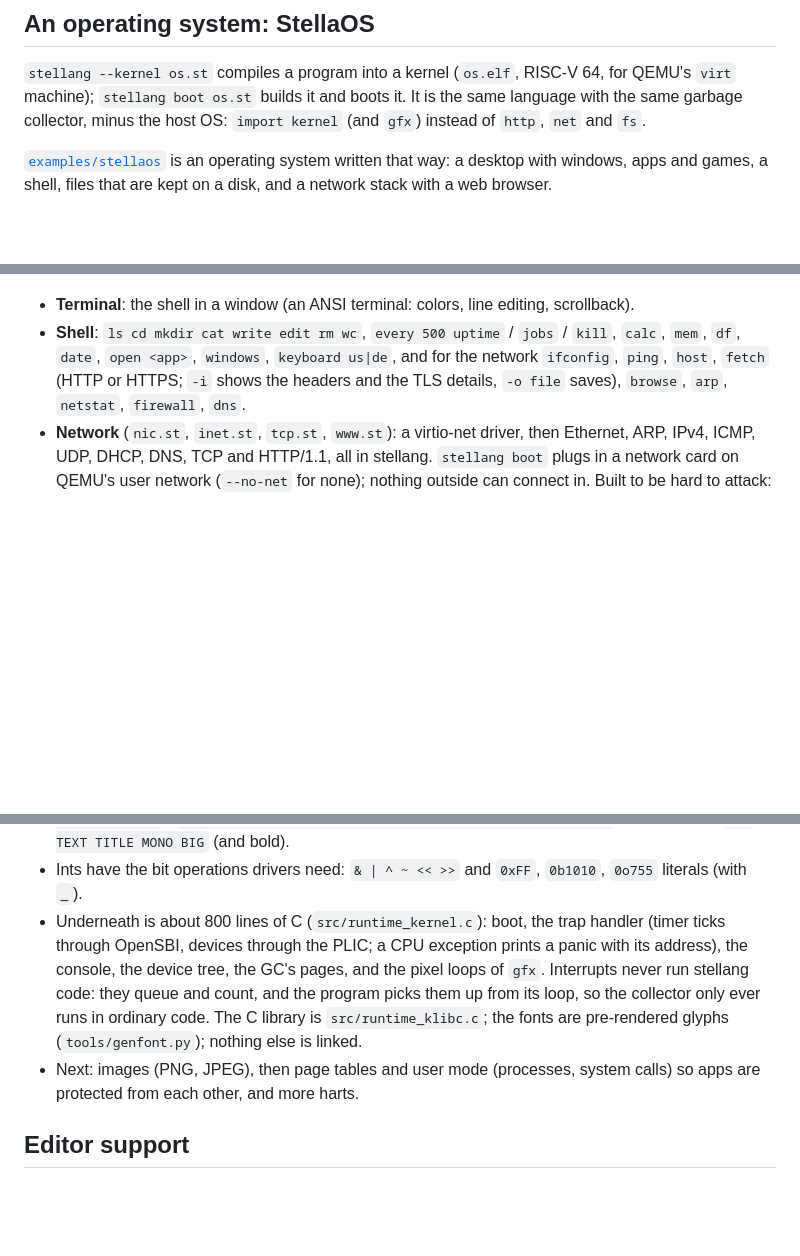
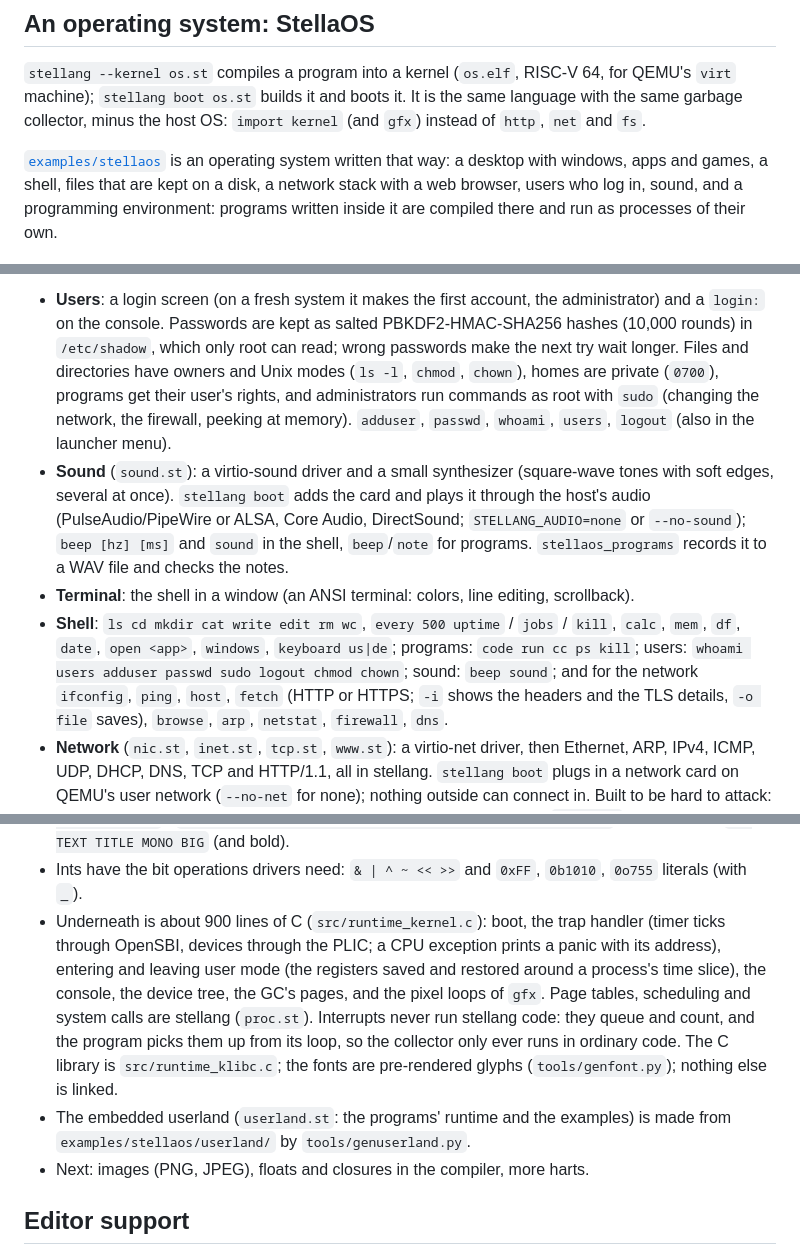
Before and after one commit to ThronKatze0/stellang, a Markdown page: README.md, 3 parts joined by grey strips. Drawn GitHub-style; blank space fills up the shorter version.

```diff
--- a/README.md
+++ b/README.md
@@ -470,7 +470,8 @@ println({"pt": Point { x: 1.0, y: 2.0 }})  // print and "${}" show anything: {"p
 the host OS: `import kernel` (and `gfx`) instead of `http`, `net` and `fs`.
 
 [`examples/stellaos`](examples/stellaos) is an operating system written that way: a desktop with windows, apps and
-games, a shell, files that are kept on a disk, and a network stack with a web browser.
+games, a shell, files that are kept on a disk, a network stack with a web browser, users who log in, sound, and
+a programming environment: programs written inside it are compiled there and run as processes of their own.
 
 <p align="center"><img src=".github/stellaos.png" alt="the StellaOS desktop: Calculator, Snake and the Terminal" width="720"></p>
 
@@ -520,6 +551,17 @@ stellang boot examples/stellaos/os.st          # just the shell (Ctrl-A X force-
+- **Users**: a login screen (on a fresh system it makes the first account, the administrator) and a `login:` on
+  the console. Passwords are kept as salted PBKDF2-HMAC-SHA256 hashes (10,000 rounds) in `/etc/shadow`, which
+  only root can read; wrong passwords make the next try wait longer. Files and directories have owners and
+  Unix modes (`ls -l`, `chmod`, `chown`), homes are private (`0700`), programs get their user's rights, and
+  administrators run commands as root with `sudo` (changing the network, the firewall, peeking at memory).
+  `adduser`, `passwd`, `whoami`, `users`, `logout` (also in the launcher menu).
+- **Sound** (`sound.st`): a virtio-sound driver and a small synthesizer (square-wave tones with soft edges,
+  several at once). `stellang boot` adds the card and plays it through the host's audio (PulseAudio/PipeWire or
+  ALSA, Core Audio, DirectSound; `STELLANG_AUDIO=none` or `--no-sound`); `beep [hz] [ms]` and `sound` in the
+  shell, `beep`/`note` for programs. `stellaos_programs` records it to a WAV file and checks the notes.
 - **Terminal**: the shell in a window (an ANSI terminal: colors, line editing, scrollback).
 - **Shell**: `ls cd mkdir cat write edit rm wc`, `every 500 uptime` / `jobs` / `kill`, `calc`, `mem`, `df`,
-  `date`, `open <app>`, `windows`, `keyboard us|de`, and for the network `ifconfig`, `ping`, `host`, `fetch`
+  `date`, `open <app>`, `windows`, `keyboard us|de`; programs: `code run cc ps kill`; users: `whoami users adduser
+  passwd sudo logout chmod chown`; sound: `beep sound`; and for the network `ifconfig`, `ping`, `host`, `fetch`
   (HTTP or HTTPS; `-i` shows the headers and the TLS details, `-o file` saves), `browse`, `arp`, `netstat`,
   `firewall`, `dns`.
 - **Network** (`nic.st`, `inet.st`, `tcp.st`, `www.st`): a virtio-net driver, then Ethernet, ARP, IPv4, ICMP,
@@ -578,13 +620,15 @@ fn main() {
 - `gfx`: `Surface` (`clear rect shade frame round circle line pixel text text_in draw sprite blit gradient clip`),
   `surface wrap sprite text_width line_height rgb mix tint`, and the faces `UI TEXT TITLE MONO BIG` (and bold).
 - Ints have the bit operations drivers need: `& | ^ ~ << >>` and `0xFF`, `0b1010`, `0o755` literals (with `_`).
-- Underneath is about 800 lines of C (`src/runtime_kernel.c`): boot, the trap handler (timer ticks through
-  OpenSBI, devices through the PLIC; a CPU exception prints a panic with its address), the console, the device
-  tree, the GC's pages, and the pixel loops of `gfx`. Interrupts never run stellang code: they queue and count,
+- Underneath is about 900 lines of C (`src/runtime_kernel.c`): boot, the trap handler (timer ticks through
+  OpenSBI, devices through the PLIC; a CPU exception prints a panic with its address), entering and leaving user
+  mode (the registers saved and restored around a process's time slice), the console, the device tree, the GC's
+  pages, and the pixel loops of `gfx`. Page tables, scheduling and system calls are stellang (`proc.st`). Interrupts never run stellang code: they queue and count,
   and the program picks them up from its loop, so the collector only ever runs in ordinary code. The C library
   is `src/runtime_klibc.c`; the fonts are pre-rendered glyphs (`tools/genfont.py`); nothing else is linked.
-- Next: images (PNG, JPEG), then page tables and user mode (processes, system calls) so apps are protected from
-  each other, and more harts.
+- The embedded userland (`userland.st`: the programs' runtime and the examples) is made from
+  `examples/stellaos/userland/` by `tools/genuserland.py`.
+- Next: images (PNG, JPEG), floats and closures in the compiler, more harts.
 
 ## Editor support
 
```
Also changed, not shown: other parts of README.md (+31 -1 lines), .github/stellaos-code.png (added), 6 other files.
